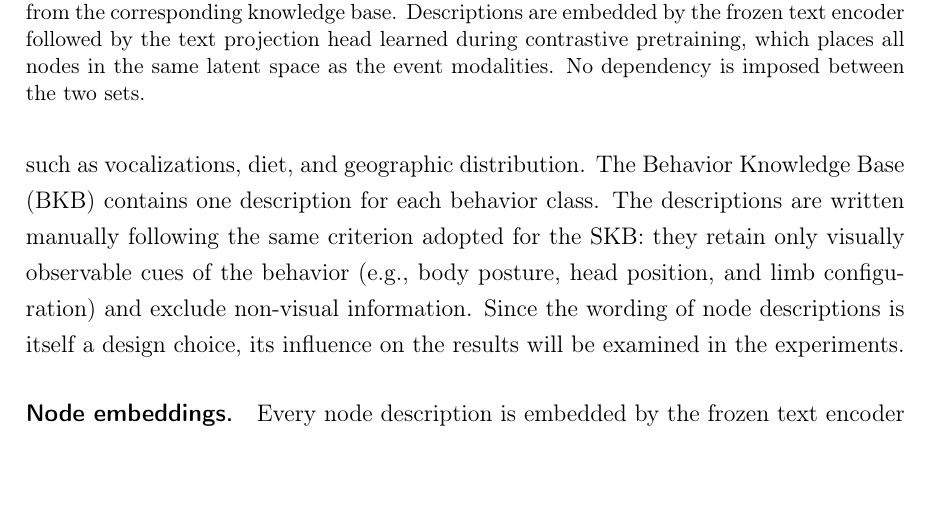
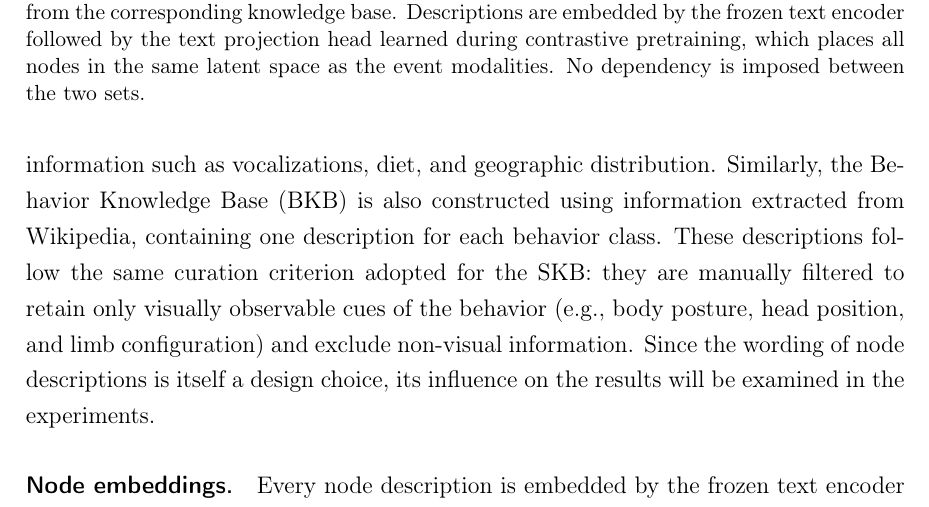
Before and after one commit to LuizAlencar17/phd-qualification, a LaTeX thesis (latex/Thesis.tex, which reads latex/experiment_03.tex): part of page 90 of 111, cut so that both start at the same text. Compiled offline with pdfLaTeX; a LaTeX package or settings file that is missing is left out.

Commit message:
docs: update description of behavior knowledge base construction and fix thesis layout syntax

```diff
--- a/latex/experiment_03.tex
+++ b/latex/experiment_03.tex
@@ -181,7 +181,7 @@ Species classification and behavior identification are reformulated as retrieval
 
 No dependency is imposed between the two predictions: the candidate set for behavior identification is always the full set $\mathcal{B}$, regardless of the predicted species.
 
-\paragraph{Knowledge bases.} Each node is defined by a short natural-language description. A knowledge base (KB) is the collection of such descriptions for one node set. It is a fixed textual input to the model, not a learned component. The Species Knowledge Base (SKB) is the one built in Chapter~\ref{cap:experiment_02}: for each candidate species, a summary extracted from its Wikipedia page and manually filtered to retain only visually observable characteristics (e.g., body shape, fur color, and markings), excluding non-visual information such as vocalizations, diet, and geographic distribution. The Behavior Knowledge Base (BKB) contains one description for each behavior class. The descriptions are written manually following the same criterion adopted for the SKB: they retain only visually observable cues of the behavior (e.g., body posture, head position, and limb configuration) and exclude non-visual information. Since the wording of node descriptions is itself a design choice, its influence on the results will be examined in the experiments.
+\paragraph{Knowledge bases.} Each node is defined by a short natural-language description. A knowledge base (KB) is the collection of such descriptions for one node set. It is a fixed textual input to the model, not a learned component. The Species Knowledge Base (SKB) is the one built in Chapter~\ref{cap:experiment_02}: for each candidate species, a summary extracted from its Wikipedia page and manually filtered to retain only visually observable characteristics (e.g., body shape, fur color, and markings), excluding non-visual information such as vocalizations, diet, and geographic distribution. Similarly, the Behavior Knowledge Base (BKB) is also constructed using information extracted from Wikipedia, containing one description for each behavior class. These descriptions follow the same curation criterion adopted for the SKB: they are manually filtered to retain only visually observable cues of the behavior (e.g., body posture, head position, and limb configuration) and exclude non-visual information. Since the wording of node descriptions is itself a design choice, its influence on the results will be examined in the experiments.
 
 \paragraph{Node embeddings.} Every node description is embedded by the frozen text encoder and then by the text projection head learned during contrastive pretraining (Section~\ref{sec:contrastive_binding}), yielding a node embedding $e_c$ in the shared latent space. No node-specific parameters are trained: descriptions are processed in exactly the same way as the generated captions. This is the mechanism that unifies species classification and behavior identification: instead of separate classifiers, WildBind performs the same operation---similarity scoring against a set of candidate node embeddings---for both node sets.
 
```
Also changed, not shown: latex/Thesis.tex (+1 -1 lines).
